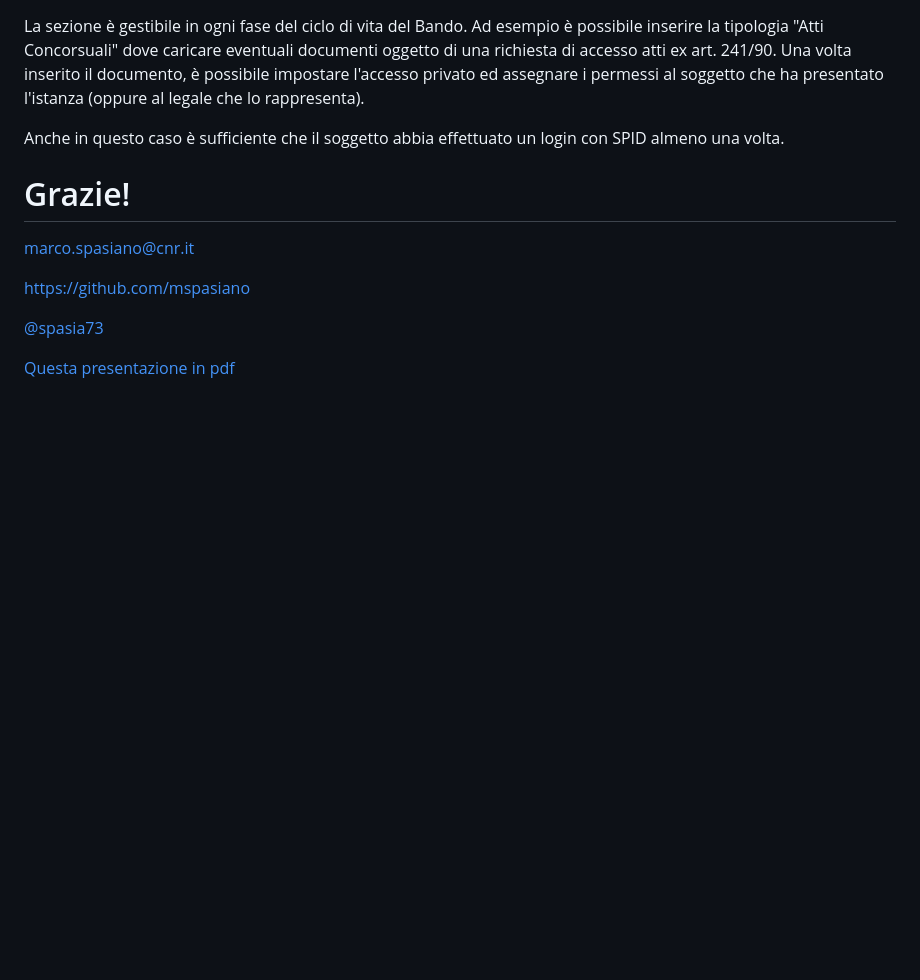
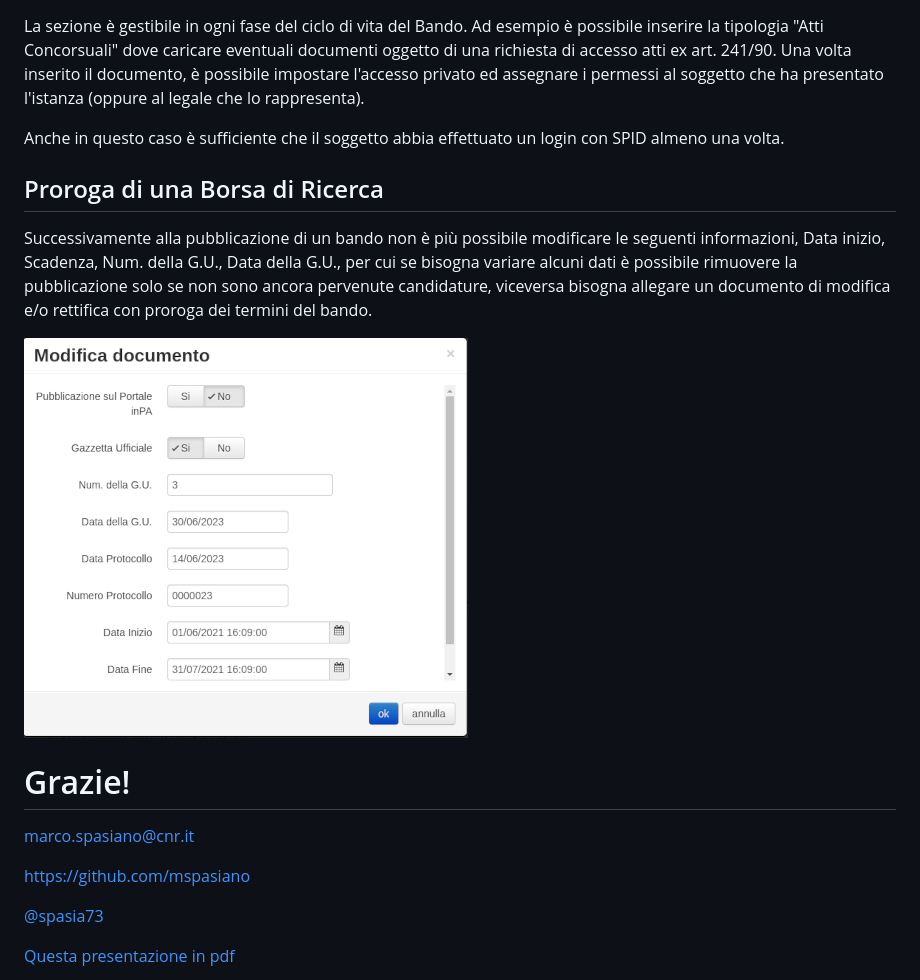
Before and after one commit to mspasiano/borse-ricerca-2023, a Markdown page: README.md, the part around the change. GitHub-like rendering; pictures changed too: img/conf_bando_10.png (added); blank space fills up the shorter version.

Commit message:
Continue presentation

```diff
--- a/README.md
+++ b/README.md
@@ -83,6 +83,14 @@ Anche in questo caso è sufficiente che il soggetto abbia effettuato un login co
 
 <!--s-->
 
+## Proroga di una Borsa di Ricerca
+Successivamente alla pubblicazione di un bando non è più possibile modificare le seguenti informazioni, Data inizio, Scadenza, Num. della G.U., Data della G.U., per cui se bisogna variare alcuni dati è possibile rimuovere la pubblicazione solo se non sono ancora pervenute candidature, viceversa bisogna allegare un documento di modifica e/o rettifica con proroga dei termini del bando.
+
+![Configurazione Bando](img/conf_bando_10.png)
+
+
+<!--s-->
+
 # Grazie!
 
 marco.spasiano@cnr.it
```
